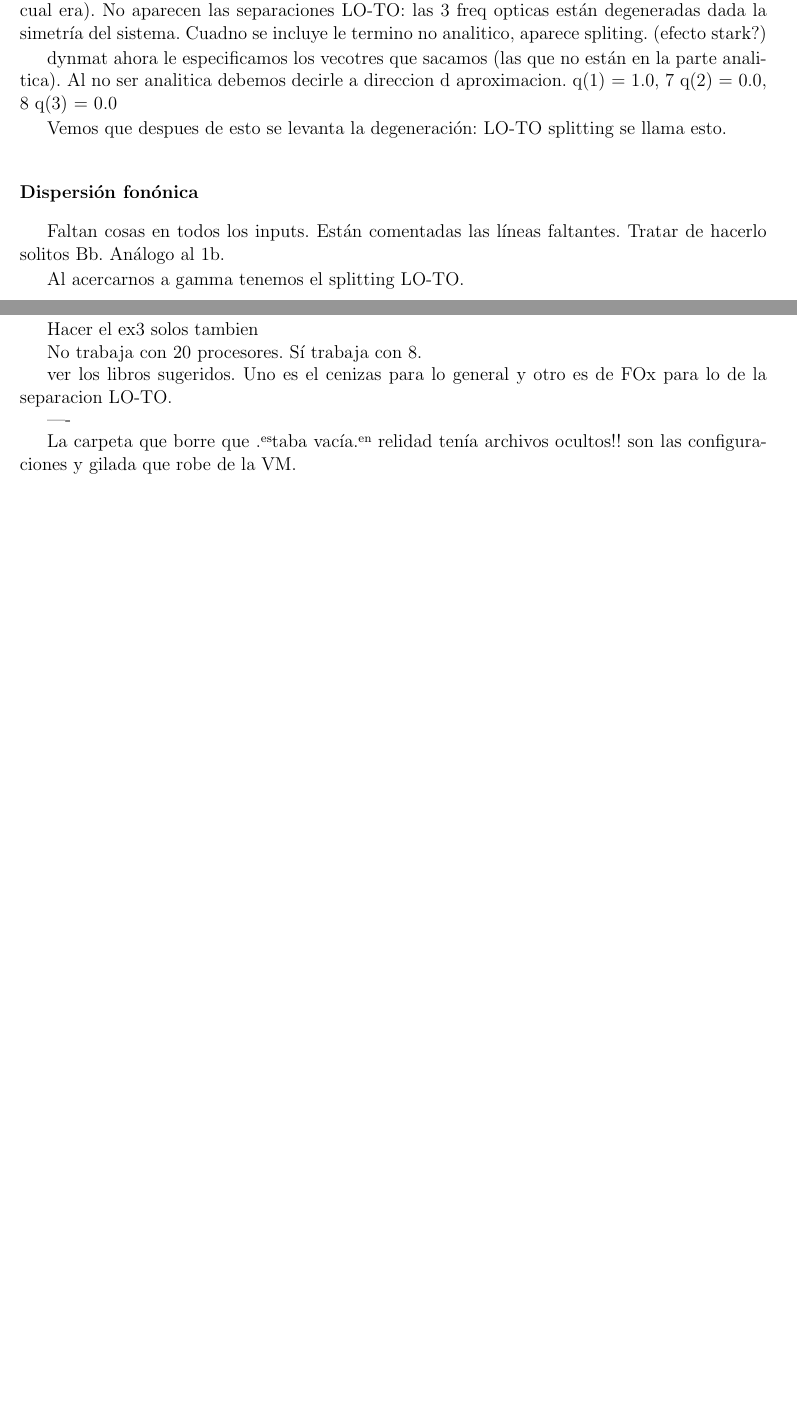
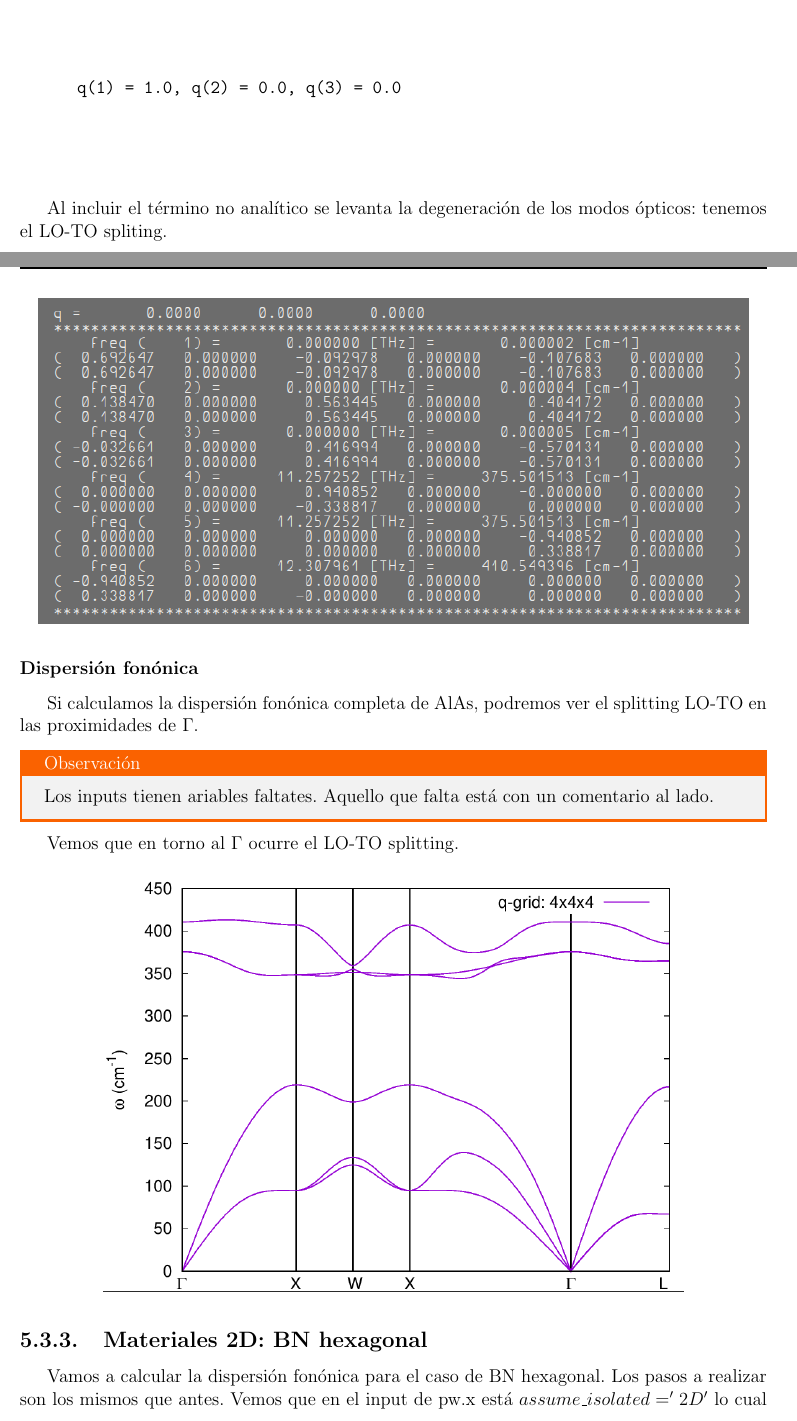
Before and after one commit to Cheva94/ICTP-QE-School, a LaTeX thesis (notas/main.tex, which reads notas/caps/D5.tex): two parts of pages 98 and 99 of 125 before the commit and two parts of pages 99 and 100 of 127 after it, joined at a grey line, cut at the place of the change, the shorter picture padded with empty space. Compiled offline with pdfLaTeX.

Commit message:
Primera semana LISTA

```diff
--- a/notas/caps/D5.tex
+++ b/notas/caps/D5.tex
@@ -288,9 +302,5 @@
 
-todavía no le pusimos la parte del polar insulatro. Sólo esamos calculando un aparte (Ver cual era). No aparecen las separaciones LO-TO: las 3 freq opticas están degeneradas dada la simetría del sistema. Cuadno se incluye le termino no analitico, aparece spliting. (efecto stark?)
+  Ahora tenemos un semiconductor polar por lo que aparece una contribución no analítica en $q=0$. En el input del ph.x tengo que poner $epsil = .true.$ para que haga el cálculo con el campo elécctrico que hace falta y así determinar las cargas efectivas y el tensor dieléctrico.
 
-dynmat ahora le especificamos los vecotres que sacamos (las que no están en la parte analitica). Al no ser analitica debemos decirle a direccion d aproximacion.
-q(1) = 1.0,
-7     q(2) = 0.0,
-8     q(3) = 0.0
+  El programa ph.x sólo calcula la parte analítica de la matriz dinámica, \emph{i.e.} todavía no incorporamos la corrección para $q=0$. Luego, no aparece aún la separación LO-TO: las 3 frecuencias ópticas están degeneradas dada la simetría del sistema. Vemos además que los modos acústicos no son idénticamente nulos como debería ser.
 
-Vemos que despues de esto se levanta la degeneración: LO-TO splitting se llama esto.
@@ -297,15 +313,29 @@ Vemos que despues de esto se levanta la degeneración: LO-TO splitting se llama
+    \begin{verbatim}
+      q(1) = 1.0, q(2) = 0.0, q(3) = 0.0
+    \end{verbatim}
+
+  Al incluir el término no analítico se levanta la degeneración de los modos ópticos: tenemos el LO-TO spliting.
+    \begin{figure}[H]
+        \centering
+        \includegraphics[scale = 0.6]{figs/D5/AlAs_post.png}
+    \end{figure}
 
 \subsubsection{Dispersión fonónica}
 
+  Si calculamos la dispersión fonónica completa de AlAs, podremos ver el splitting LO-TO en las proximidades de $\Gamma$.
 
-Faltan cosas en todos los inputs. Están comentadas las líneas faltantes. Tratar de hacerlo solitos Bb. Análogo al 1b.
+  \Obs{Los inputs tienen ariables faltates. Aquello que falta está con un comentario al lado.}
 
-Al acercarnos a gamma tenemos el splitting LO-TO.
+  Vemos que en torno al $\Gamma$ ocurre el LO-TO splitting.
 
+    \begin{figure}[H]
+        \centering
+        \includegraphics[scale = 0.4]{figs/D5/AlAs_disp.png}
+    \end{figure}
 
+\subsection{Materiales 2D: BN hexagonal}
 
-\subsection{Ex 3}
+  Vamos a calcular la dispersión fonónica para el caso de BN hexagonal. Los pasos a realizar son los mismos que antes. Vemos que en el input de pw.x está $assume\_isolated='2D'$ lo cual permite eliminar la interacción dipolo dipolo entre las capaz del material si es que existieran. Además está $loto\_2d=.true.$ tanto para q2r.x como para matdyn.x para que no desaparezca, si existe, la separación LO-TO.
 
-  Hacer el ex3 solos tambien
+  \Obs{No corre en los 20 CPU, así que hay que poner NPROC=8 antes del mpirun. Una alternativa al $assume\_isolated$ es ir aumentando el vacío entre láminas y vamos viendo que el spliting va disminuyendo de ancho. Esto no es muy sensato computacionalmente ya que el ancho de la separación tiende a cero de manera lineal en una log-log.}
 
-  No trabaja con 20 procesores. Sí trabaja con 8.
@@ -314,5 +347,0 @@ Al acercarnos a gamma tenemos el splitting LO-TO.
-  ver los libros sugeridos. Uno es el cenizas para lo general y otro es de FOx para lo de la separacion LO-TO.
-
-----
-
-La carpeta que borre que "estaba vacía" en relidad tenía archivos ocultos!! son las configuraciones y gilada que robe de la VM.
--- a/notas/main.tex
+++ b/notas/main.tex
@@ -51,6 +51,8 @@
 \usepackage{fancyhdr}
 \setlength{\headheight}{16pt}
 
+% \addto\captionsenglish{\renewcommand{\chaptername}{Lecture}}
+\addto\captionsspanish{\def\chaptername{\empty}}
 \addto\captionsspanish{\def\tablename{Tabla}} % Cambia de "cuadro" a "tabla" cuando se genera una table.
 \usepackage{multicol} % Escribir encolumando.
 \usepackage{enumerate} % Enumerar de forma flexible
```
Also changed, not shown: notas/caps/D9.tex (+0 -3 lines), notas/figs/D5/AlAs_disp.png (added), notas/figs/D5/AlAs_post.png (added), notas/figs/D5/AlAs_pre.png (added), notas/figs/D5/BN_disp.png (added), notas/caps/D5.tex (34 more changed lines).
